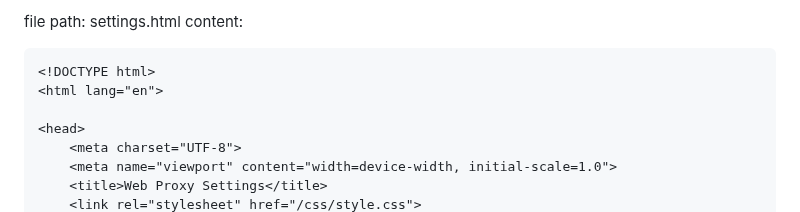
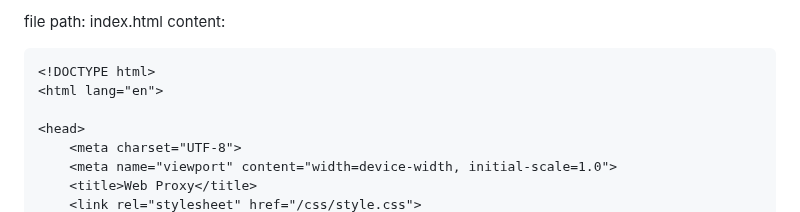
Before and after one commit to Genera1Developer/Project-Auto, a Markdown page: README.md, the part around one of its changes. Rendered like a GitHub page.

Commit message:
Project Auto | Repo modified README.md

````diff
--- a/README.md
+++ b/README.md
@@ -1,4 +1,4 @@
-file path: settings.html
+file path: index.html
 content:
 ```html
 <!DOCTYPE html>
@@ -7,5 +7,5 @@ content:
 <head>
     <meta charset="UTF-8">
     <meta name="viewport" content="width=device-width, initial-scale=1.0">
-    <title>Web Proxy Settings</title>
+    <title>Web Proxy</title>
     <link rel="stylesheet" href="/css/style.css">
````
Also changed, not shown: other parts of README.md (+103 -79 lines).
